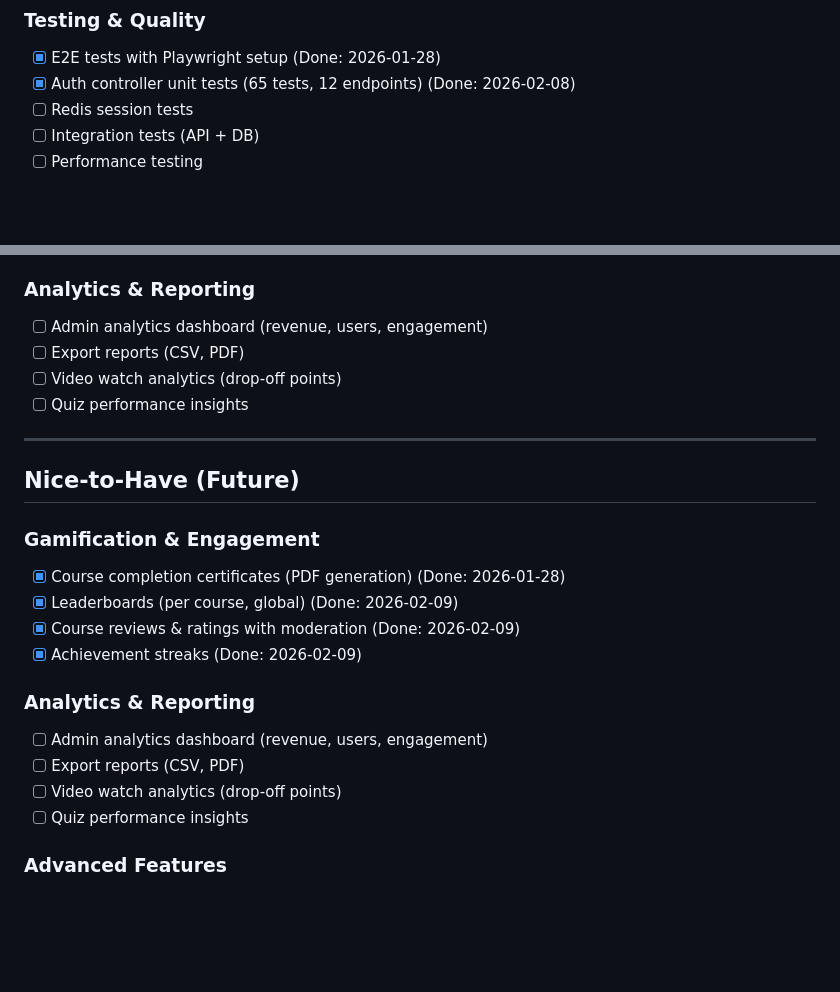
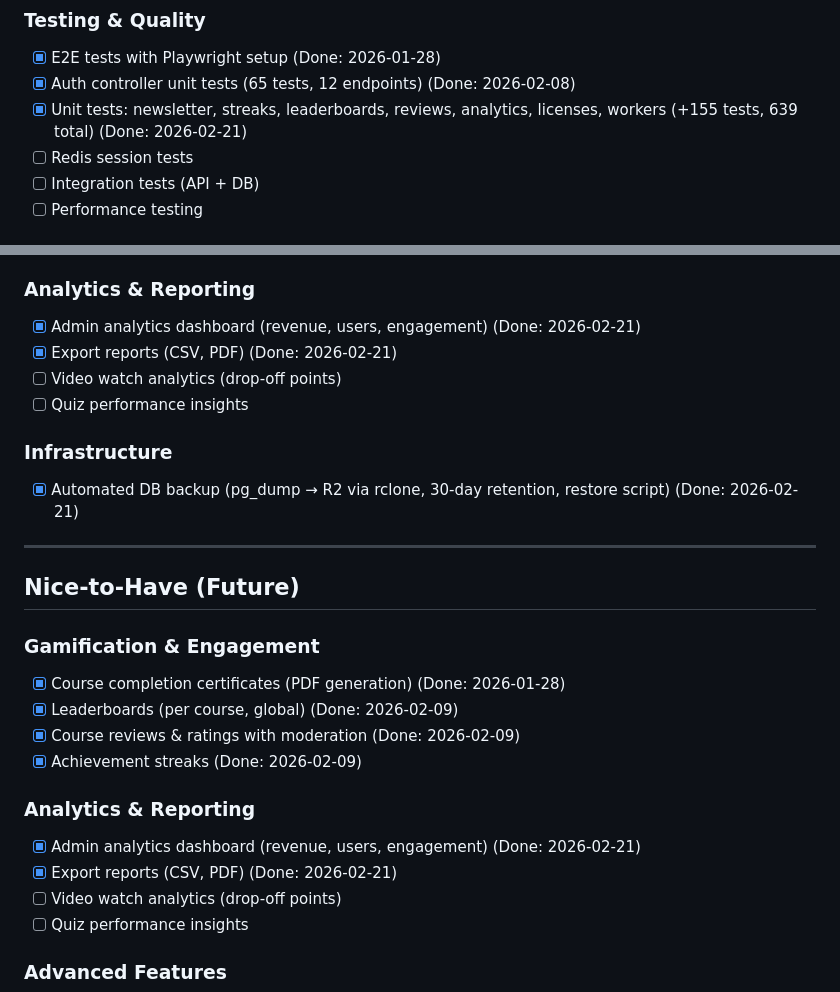
Before and after one commit to antikkorps/lms_monorepo, a Markdown page: BACKLOG.md, 2 parts joined by grey strips. Rendered like a GitHub page; blank space fills up the shorter version.

Commit message:
chore: update backlog with backup and tests progress

```diff
--- a/BACKLOG.md
+++ b/BACKLOG.md
@@ -84,6 +84,7 @@
 
 - [x] E2E tests with Playwright setup (Done: 2026-01-28)
 - [x] Auth controller unit tests (65 tests, 12 endpoints) (Done: 2026-02-08)
+- [x] Unit tests: newsletter, streaks, leaderboards, reviews, analytics, licenses, workers (+155 tests, 639 total) (Done: 2026-02-21)
 - [ ] Redis session tests
 - [ ] Integration tests (API + DB)
 - [ ] Performance testing
@@ -120,10 +121,13 @@
 - [x] License management frontend UI (composable, 4 views, i18n) (Done: 2026-02-14)
 
 ### Analytics & Reporting
-- [ ] Admin analytics dashboard (revenue, users, engagement)
-- [ ] Export reports (CSV, PDF)
+- [x] Admin analytics dashboard (revenue, users, engagement) (Done: 2026-02-21)
+- [x] Export reports (CSV, PDF) (Done: 2026-02-21)
 - [ ] Video watch analytics (drop-off points)
 - [ ] Quiz performance insights
+
+### Infrastructure
+- [x] Automated DB backup (pg_dump → R2 via rclone, 30-day retention, restore script) (Done: 2026-02-21)
 
 ---
 
@@ -138,8 +142,8 @@
 
 ### Analytics & Reporting
 
-- [ ] Admin analytics dashboard (revenue, users, engagement)
-- [ ] Export reports (CSV, PDF)
+- [x] Admin analytics dashboard (revenue, users, engagement) (Done: 2026-02-21)
+- [x] Export reports (CSV, PDF) (Done: 2026-02-21)
 - [ ] Video watch analytics (drop-off points)
 - [ ] Quiz performance insights
 
```
Also changed, not shown: other parts of BACKLOG.md (+1 -1 lines).
